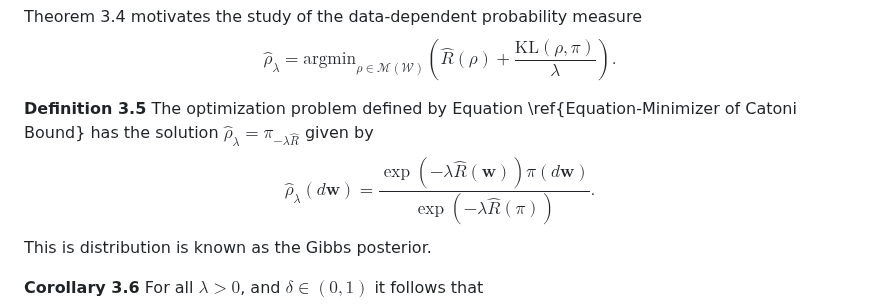
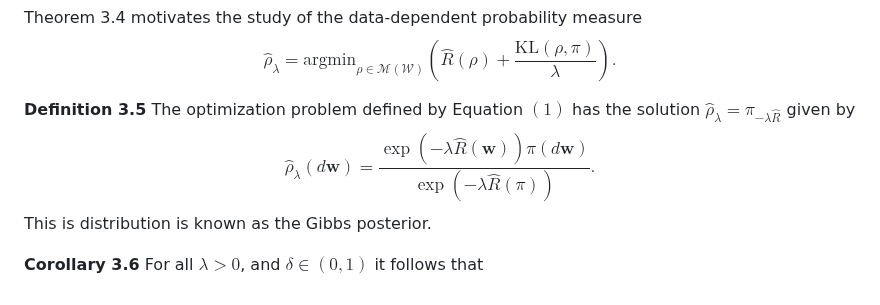
Before and after one commit to ThomasWalker1/Generalization-of-Neural-Networks, a Markdown page: Reports and Presentation/A Guide to Probably Approximately Correct Bounds for Neural Networks/3_Empirical_PAC_Bayes.md, the part around the change. Rendered like a GitHub page.

```diff
--- a/Reports and Presentation/A Guide to Probably Approximately Correct Bounds for Neural Networks/3_Empirical_PAC_Bayes.md
+++ b/Reports and Presentation/A Guide to Probably Approximately Correct Bounds for Neural Networks/3_Empirical_PAC_Bayes.md
@@ -89,7 +89,7 @@ Setting $s=\log\left(\frac{1}{\delta}\right)$ and rearranging completes the proo
 Theorem 3.4 motivates the study of the data-dependent probability measure
 $$\begin{equation}\hat{\rho}_{\lambda}=\mathrm{argmin}_{\rho\in\mathcal{M}(\mathcal{W})}\left(\hat{R}(\rho)+\frac{\mathrm{KL}(\rho,\pi)}{\lambda}\right).\end{equation}$$
 
-**Definition 3.5**  The optimization problem defined by Equation \ref{Equation-Minimizer of Catoni Bound} has the solution $\hat{\rho}_{\lambda}=\pi_{-\lambda\hat{R}}$ given by $$\hat{\rho}_{\lambda}(d\mathbf{w})=\frac{\exp\left(-\lambda\hat{R}(\mathbf{w})\right)\pi(d\mathbf{w})}{\exp\left(-\lambda\hat{R}(\pi)\right)}.$$
+**Definition 3.5**  The optimization problem defined by Equation $(1)$ has the solution $\hat{\rho}_{\lambda}=\pi_{-\lambda\hat{R}}$ given by $$\hat{\rho}_{\lambda}(d\mathbf{w})=\frac{\exp\left(-\lambda\hat{R}(\mathbf{w})\right)\pi(d\mathbf{w})}{\exp\left(-\lambda\hat{R}(\pi)\right)}.$$
 This is distribution is known as the Gibbs posterior.
 
 **Corollary 3.6** For all $\lambda>0$, and $\delta\in(0,1)$ it follows that $$\mathbb{P}_{S\sim\mathcal{D}^m}\left(R(\hat{\rho}_{\lambda})\leq\inf_{\rho\in\mathcal{M}(\mathcal{W})}\left(\hat{R}(\rho)+\frac{\lambda C^2}{8m}+\frac{\mathrm{KL}(\rho,\pi)+\log\left(\frac{1}{\delta}\right)}{\lambda}\right)\right)\geq1-\delta.$$
```
